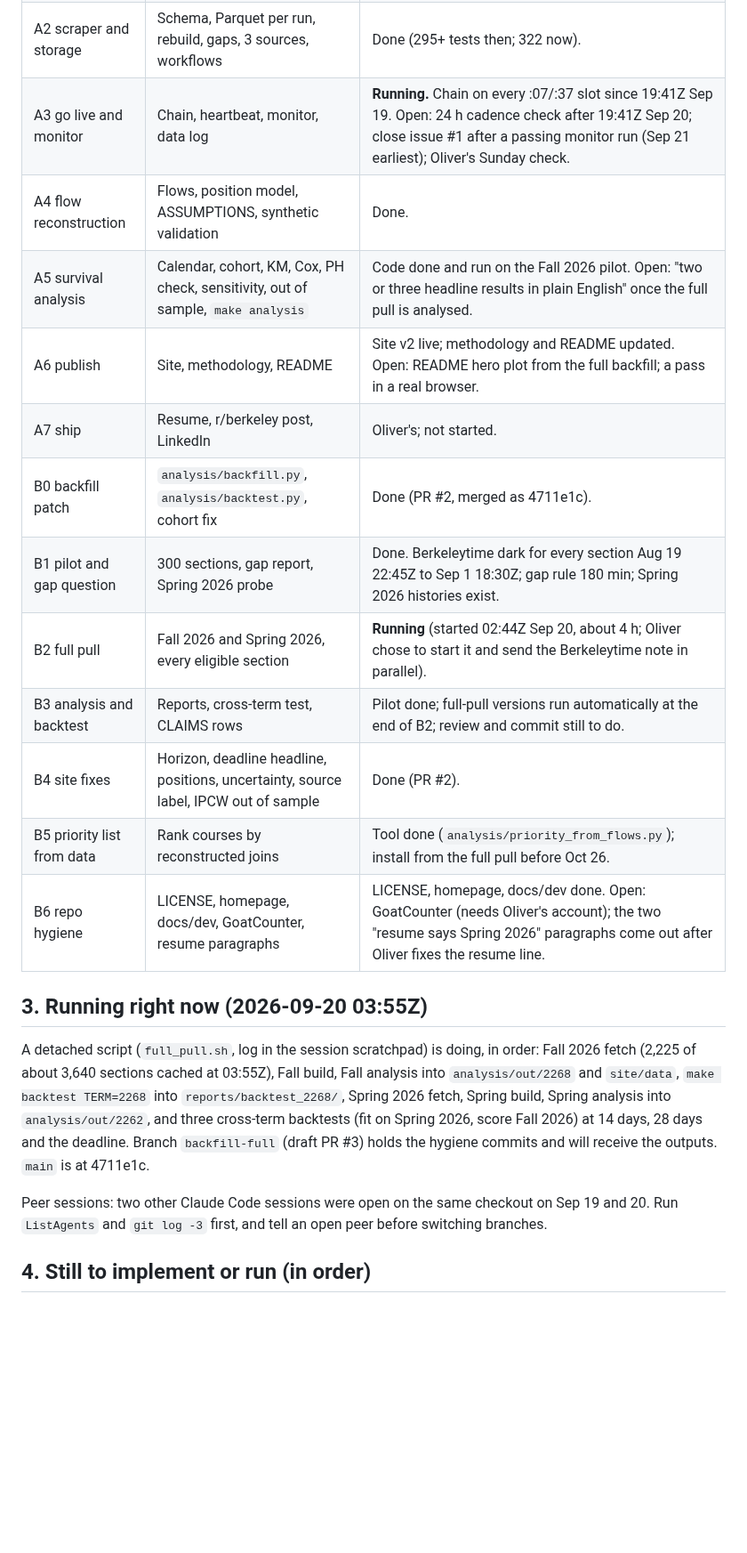
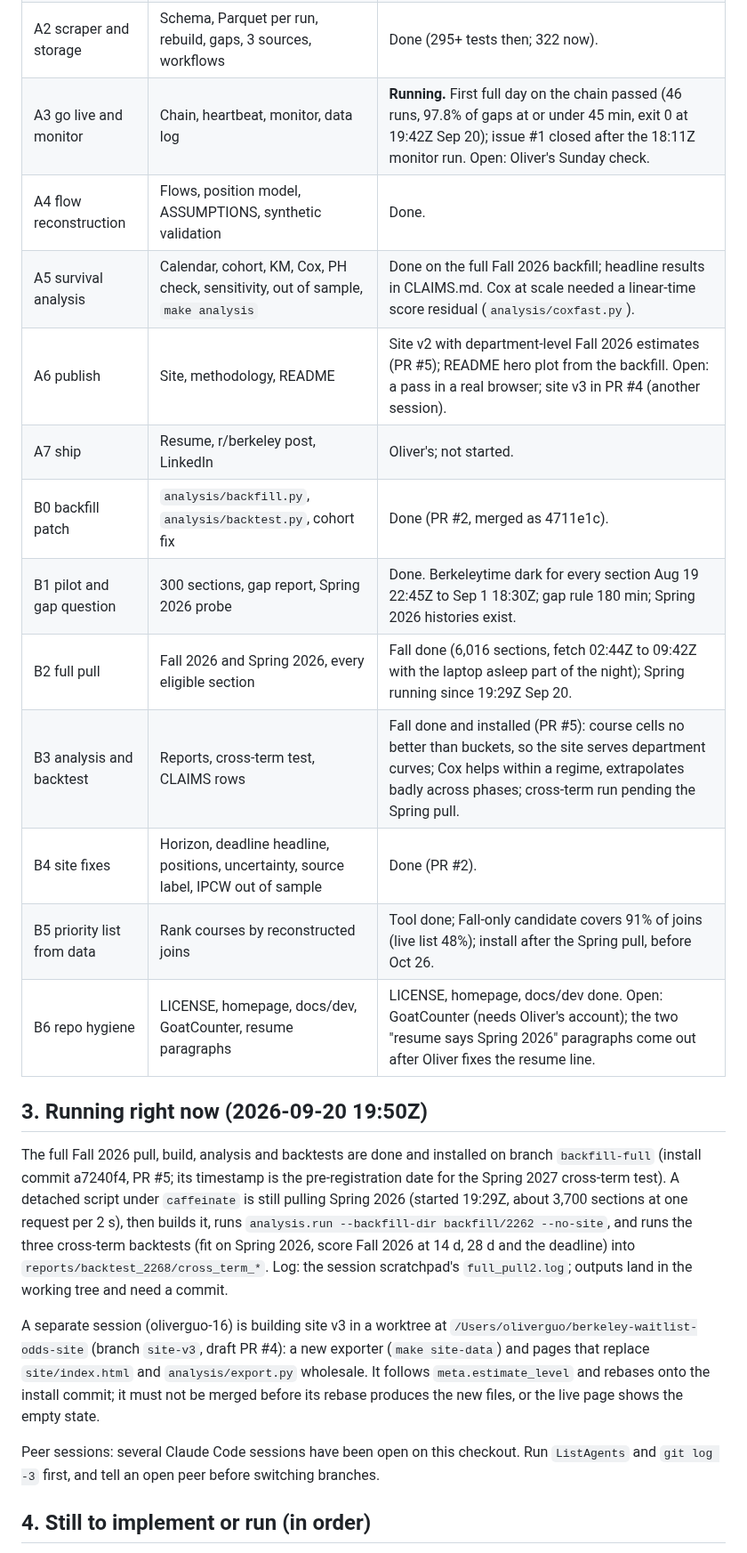
Before and after one commit to oliver139-chinesemole/berkeley-waitlist-odds, a Markdown page: docs/dev/STATUS.md, the part around one of its changes. Shown at 89% size. GitHub-like rendering; blank space fills up the shorter version.

```diff
--- a/docs/dev/STATUS.md
+++ b/docs/dev/STATUS.md
@@ -13,24 +13,26 @@ The scraper is live (30-minute snapshots of Fall 2026 as the test term, self-dis
 | A0 dates and access | Registrar dates, API Central request | Done. SIS API denied to students; classes.berkeley.edu is primary. |
 | A1 data route | Probe sources, cross-check | Done (`docs/PHASE0.md`; 20 of 20 cross-checks agree). |
 | A2 scraper and storage | Schema, Parquet per run, rebuild, gaps, 3 sources, workflows | Done (295+ tests then; 322 now). |
-| A3 go live and monitor | Chain, heartbeat, monitor, data log | **Running.** Chain on every :07/:37 slot since 19:41Z Sep 19. Open: 24 h cadence check after 19:41Z Sep 20; close issue #1 after a passing monitor run (Sep 21 earliest); Oliver's Sunday check. |
+| A3 go live and monitor | Chain, heartbeat, monitor, data log | **Running.** First full day on the chain passed (46 runs, 97.8% of gaps at or under 45 min, exit 0 at 19:42Z Sep 20); issue #1 closed after the 18:11Z monitor run. Open: Oliver's Sunday check. |
 | A4 flow reconstruction | Flows, position model, ASSUMPTIONS, synthetic validation | Done. |
-| A5 survival analysis | Calendar, cohort, KM, Cox, PH check, sensitivity, out of sample, `make analysis` | Code done and run on the Fall 2026 pilot. Open: "two or three headline results in plain English" once the full pull is analysed. |
-| A6 publish | Site, methodology, README | Site v2 live; methodology and README updated. Open: README hero plot from the full backfill; a pass in a real browser. |
+| A5 survival analysis | Calendar, cohort, KM, Cox, PH check, sensitivity, out of sample, `make analysis` | Done on the full Fall 2026 backfill; headline results in CLAIMS.md. Cox at scale needed a linear-time score residual (`analysis/coxfast.py`). |
+| A6 publish | Site, methodology, README | Site v2 with department-level Fall 2026 estimates (PR #5); README hero plot from the backfill. Open: a pass in a real browser; site v3 in PR #4 (another session). |
 | A7 ship | Resume, r/berkeley post, LinkedIn | Oliver's; not started. |
 | B0 backfill patch | `analysis/backfill.py`, `analysis/backtest.py`, cohort fix | Done (PR #2, merged as 4711e1c). |
 | B1 pilot and gap question | 300 sections, gap report, Spring 2026 probe | Done. Berkeleytime dark for every section Aug 19 22:45Z to Sep 1 18:30Z; gap rule 180 min; Spring 2026 histories exist. |
-| B2 full pull | Fall 2026 and Spring 2026, every eligible section | **Running** (started 02:44Z Sep 20, about 4 h; Oliver chose to start it and send the Berkeleytime note in parallel). |
-| B3 analysis and backtest | Reports, cross-term test, CLAIMS rows | Pilot done; full-pull versions run automatically at the end of B2; review and commit still to do. |
+| B2 full pull | Fall 2026 and Spring 2026, every eligible section | Fall done (6,016 sections, fetch 02:44Z to 09:42Z with the laptop asleep part of the night); Spring running since 19:29Z Sep 20. |
+| B3 analysis and backtest | Reports, cross-term test, CLAIMS rows | Fall done and installed (PR #5): course cells no better than buckets, so the site serves department curves; Cox helps within a regime, extrapolates badly across phases; cross-term run pending the Spring pull. |
 | B4 site fixes | Horizon, deadline headline, positions, uncertainty, source label, IPCW out of sample | Done (PR #2). |
-| B5 priority list from data | Rank courses by reconstructed joins | Tool done (`analysis/priority_from_flows.py`); install from the full pull before Oct 26. |
+| B5 priority list from data | Rank courses by reconstructed joins | Tool done; Fall-only candidate covers 91% of joins (live list 48%); install after the Spring pull, before Oct 26. |
 | B6 repo hygiene | LICENSE, homepage, docs/dev, GoatCounter, resume paragraphs | LICENSE, homepage, docs/dev done. Open: GoatCounter (needs Oliver's account); the two "resume says Spring 2026" paragraphs come out after Oliver fixes the resume line. |
 
-## 3. Running right now (2026-09-20 03:55Z)
+## 3. Running right now (2026-09-20 19:50Z)
 
-A detached script (`full_pull.sh`, log in the session scratchpad) is doing, in order: Fall 2026 fetch (2,225 of about 3,640 sections cached at 03:55Z), Fall build, Fall analysis into `analysis/out/2268` and `site/data`, `make backtest TERM=2268` into `reports/backtest_2268/`, Spring 2026 fetch, Spring build, Spring analysis into `analysis/out/2262`, and three cross-term backtests (fit on Spring 2026, score Fall 2026) at 14 days, 28 days and the deadline. Branch `backfill-full` (draft PR #3) holds the hygiene commits and will receive the outputs. `main` is at 4711e1c.
+The full Fall 2026 pull, build, analysis and backtests are done and installed on branch `backfill-full` (install commit a7240f4, PR #5; its timestamp is the pre-registration date for the Spring 2027 cross-term test). A detached script under `caffeinate` is still pulling Spring 2026 (started 19:29Z, about 3,700 sections at one request per 2 s), then builds it, runs `analysis.run --backfill-dir backfill/2262 --no-site`, and runs the three cross-term backtests (fit on Spring 2026, score Fall 2026 at 14 d, 28 d and the deadline) into `reports/backtest_2268/cross_term_*`. Log: the session scratchpad's `full_pull2.log`; outputs land in the working tree and need a commit.
 
-Peer sessions: two other Claude Code sessions were open on the same checkout on Sep 19 and 20. Run `ListAgents` and `git log -3` first, and tell an open peer before switching branches.
+A separate session (oliverguo-16) is building site v3 in a worktree at `/Users/oliverguo/berkeley-waitlist-odds-site` (branch `site-v3`, draft PR #4): a new exporter (`make site-data`) and pages that replace `site/index.html` and `analysis/export.py` wholesale. It follows `meta.estimate_level` and rebases onto the install commit; it must not be merged before its rebase produces the new files, or the live page shows the empty state.
+
+Peer sessions: several Claude Code sessions have been open on this checkout. Run `ListAgents` and `git log -3` first, and tell an open peer before switching branches.
 
 ## 4. Still to implement or run (in order)
 
```
Also changed, not shown: other parts of docs/dev/STATUS.md (+9 -11 lines), CLAUDE.md (+1 -1 lines), docs/dev/HANDOFF.md (+10 -3 lines).
